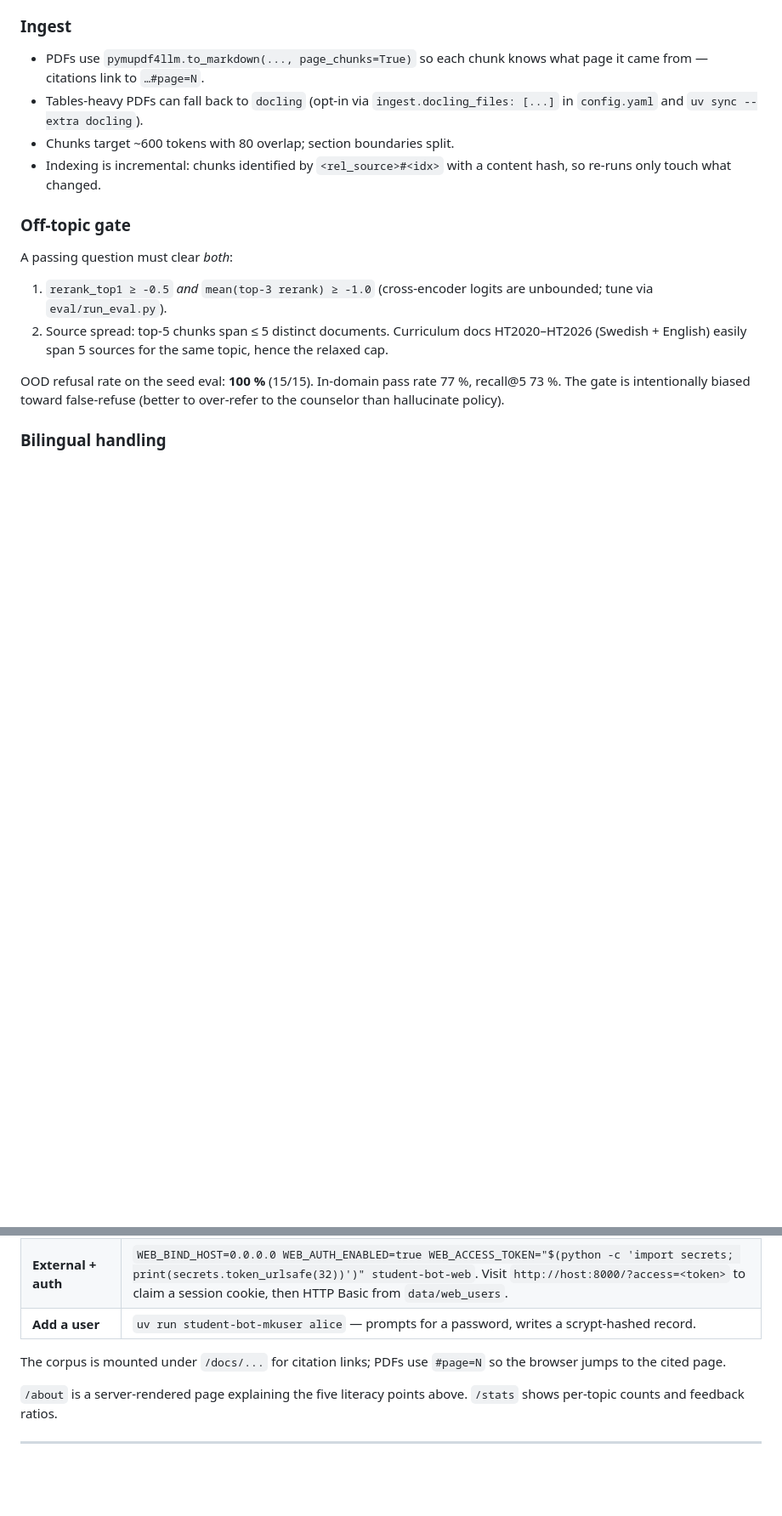
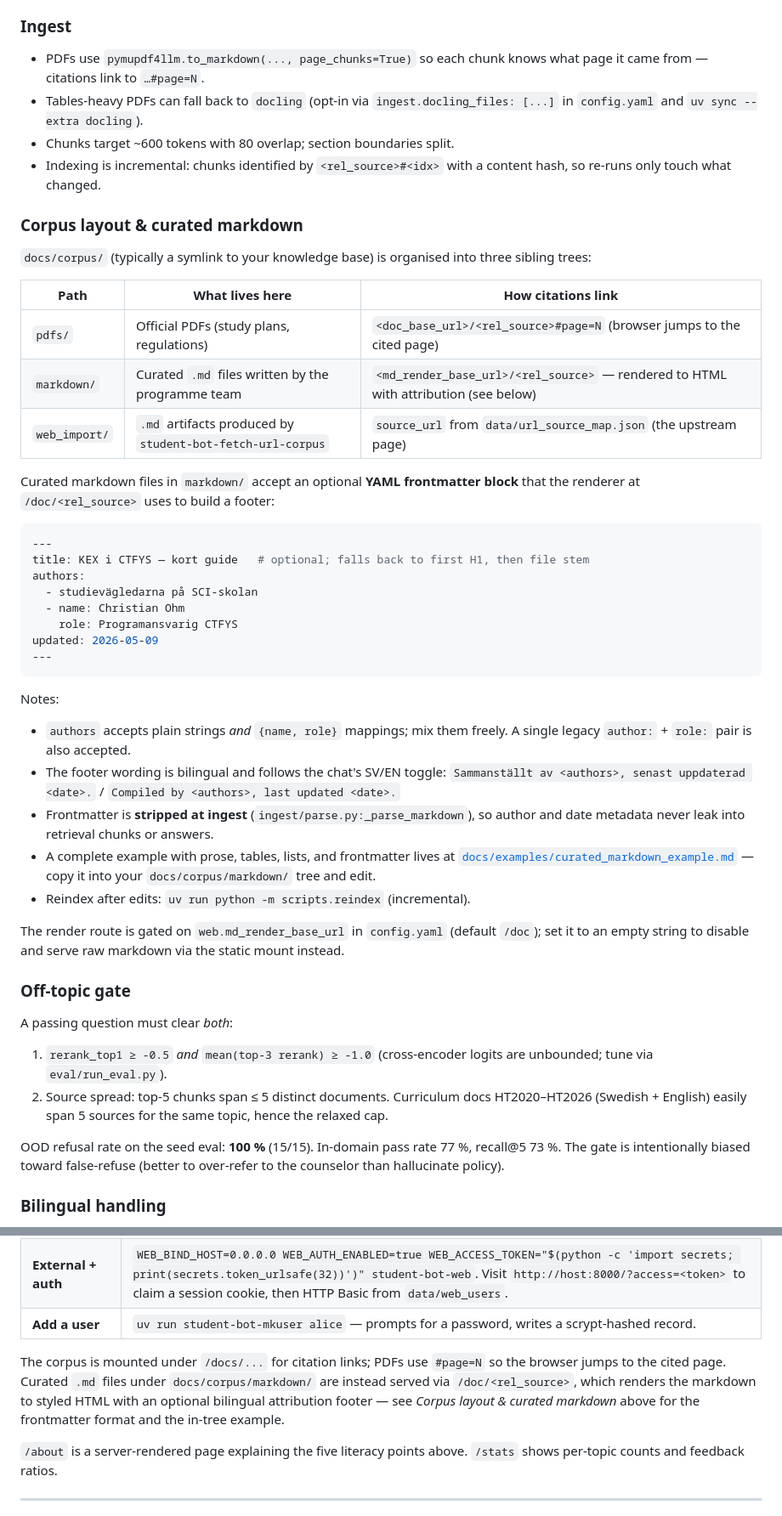
Before and after one commit to emilohl/student-admin-bot, a Markdown page: README.md, 2 parts joined by grey strips. Shown at 85% size. Rendered like a GitHub page; blank space fills up the shorter version.

Commit message:
Adding info about curated .md sources to docs

````diff
--- a/README.md
+++ b/README.md
@@ -225,6 +225,49 @@ readable, and the entire RAG path is ~250 lines.
 - Chunks target ~600 tokens with 80 overlap; section boundaries split.
 - Indexing is incremental: chunks identified by `<rel_source>#<idx>` with a
   content hash, so re-runs only touch what changed.
+
+### Corpus layout & curated markdown
+
+`docs/corpus/` (typically a symlink to your knowledge base) is organised
+into three sibling trees:
+
+| Path | What lives here | How citations link |
+|---|---|---|
+| `pdfs/` | Official PDFs (study plans, regulations) | `<doc_base_url>/<rel_source>#page=N` (browser jumps to the cited page) |
+| `markdown/` | Curated `.md` files written by the programme team | `<md_render_base_url>/<rel_source>` — rendered to HTML with attribution (see below) |
+| `web_import/` | `.md` artifacts produced by `student-bot-fetch-url-corpus` | `source_url` from `data/url_source_map.json` (the upstream page) |
+
+Curated markdown files in `markdown/` accept an optional **YAML frontmatter
+block** that the renderer at `/doc/<rel_source>` uses to build a footer:
+
+```yaml
+---
+title: KEX i CTFYS — kort guide   # optional; falls back to first H1, then file stem
+authors:
+  - studievägledarna på SCI-skolan
+  - name: Christian Ohm
+    role: Programansvarig CTFYS
+updated: 2026-05-09
+---
+```
+
+Notes:
+
+- `authors` accepts plain strings *and* `{name, role}` mappings; mix them
+  freely. A single legacy `author:` + `role:` pair is also accepted.
+- The footer wording is bilingual and follows the chat's SV/EN toggle:
+  `Sammanställt av <authors>, senast uppdaterad <date>.` /
+  `Compiled by <authors>, last updated <date>.`
+- Frontmatter is **stripped at ingest** (`ingest/parse.py:_parse_markdown`),
+  so author and date metadata never leak into retrieval chunks or answers.
+- A complete example with prose, tables, lists, and frontmatter lives at
+  [`docs/examples/curated_markdown_example.md`](docs/examples/curated_markdown_example.md) —
+  copy it into your `docs/corpus/markdown/` tree and edit.
+- Reindex after edits: `uv run python -m scripts.reindex` (incremental).
+
+The render route is gated on `web.md_render_base_url` in `config.yaml`
+(default `/doc`); set it to an empty string to disable and serve raw
+markdown via the static mount instead.
 
 ### Off-topic gate
 
@@ -455,7 +498,11 @@ Localhost-only by default. Two-factor authentication when exposed to a network.
 | **Add a user** | `uv run student-bot-mkuser alice` — prompts for a password, writes a scrypt-hashed record. |
 
 The corpus is mounted under `/docs/...` for citation links; PDFs use
-`#page=N` so the browser jumps to the cited page.
+`#page=N` so the browser jumps to the cited page. Curated `.md` files
+under `docs/corpus/markdown/` are instead served via `/doc/<rel_source>`,
+which renders the markdown to styled HTML with an optional bilingual
+attribution footer — see *Corpus layout & curated markdown* above for the
+frontmatter format and the in-tree example.
 
 `/about` is a server-rendered page explaining the five literacy points
 above. `/stats` shows per-topic counts and feedback ratios.
````
